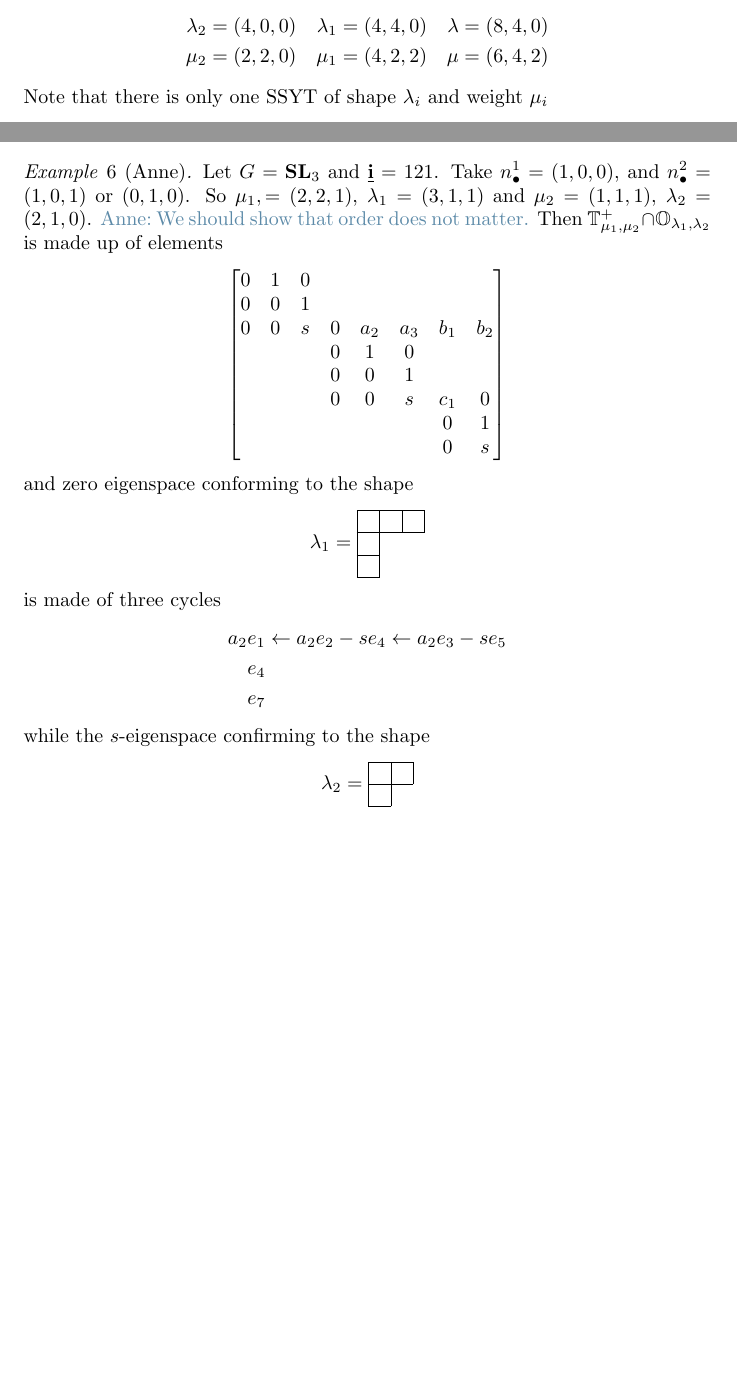
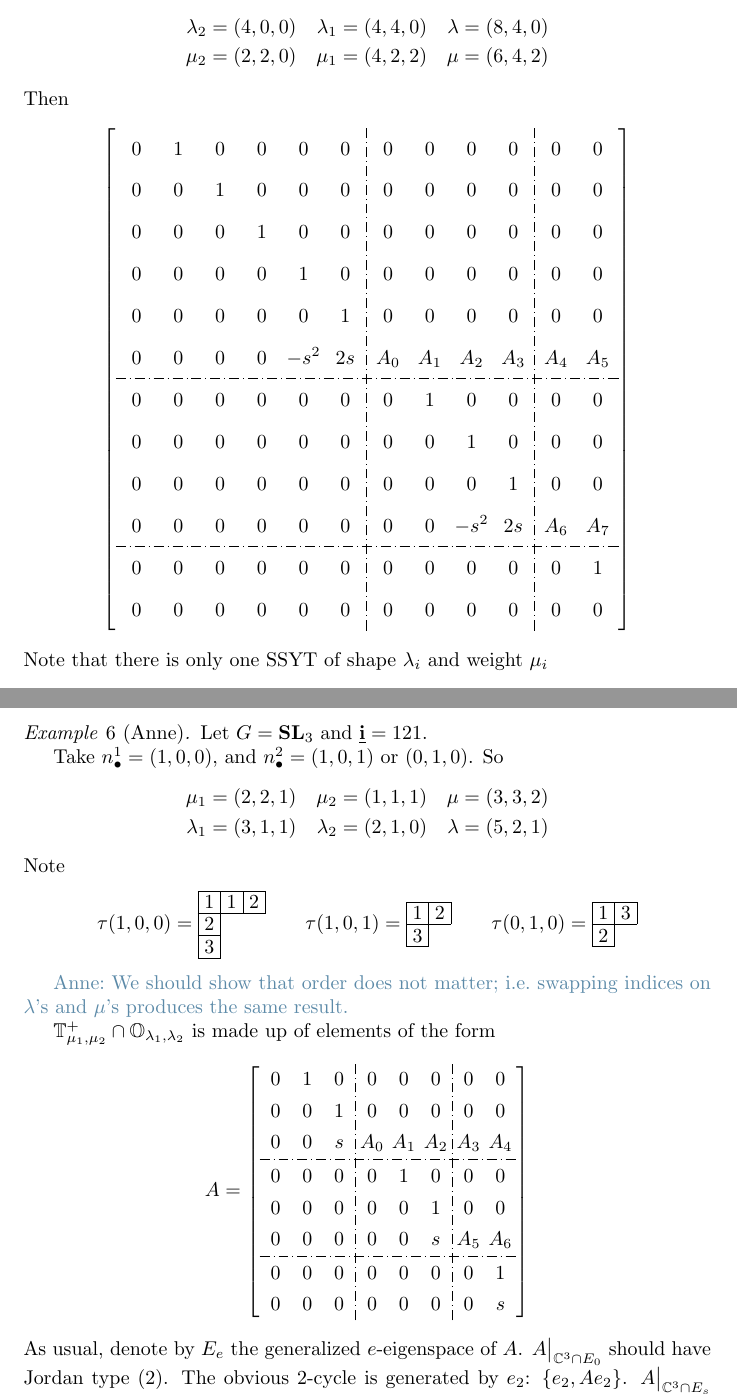
Before and after one commit to annedranowski/mvybd, a LaTeX problem sheet (examples.tex): two parts of pages 1 and 7 of 9 before the commit and two parts of pages 2 and 8 of 10 after it, joined at a grey line, cut so that both start at the same text, the shorter picture padded with empty space. Compiled offline with pdfLaTeX.

Commit message:
stuck on ex6

```diff
--- a/examples.tex
+++ b/examples.tex
@@ -49,6 +66,23 @@ Let's also try
     \lambda_2 &= (4,0,0) & \lambda_1 &= (4,4,0) & \lambda &= (8,4,0)\\
     \mu_2 &= (2,2,0)     & \mu_1 &= (4,2,2)     & \mu &= (6,4,2)
 \end{aligned}
+\]
+Then
+\[
+\left[\begin{BMAT}(e){cccccc;cccc;cc}{cccccc;cccc;cc}
+    0 & 1 & 0 & 0 & 0 & 0 & 0 & 0 & 0 & 0 & 0 & 0\\
+    0 & 0 & 1 & 0 & 0 & 0 & 0 & 0 & 0 & 0 & 0 & 0\\
+    0 & 0 & 0 & 1 & 0 & 0 & 0 & 0 & 0 & 0 & 0 & 0\\
+    0 & 0 & 0 & 0 & 1 & 0 & 0 & 0 & 0 & 0 & 0 & 0\\
+    0 & 0 & 0 & 0 & 0 & 1 & 0 & 0 & 0 & 0 & 0 & 0\\
+    0 & 0 & 0 & 0 & -s^2 & 2s & A_0 & A_1 & A_2 & A_3 & A_4 & A_5\\
+    0 & 0 & 0 & 0 & 0 & 0 & 0 & 1 & 0 & 0 & 0 & 0\\
+    0 & 0 & 0 & 0 & 0 & 0 & 0 & 0 & 1 & 0 & 0 & 0\\
+    0 & 0 & 0 & 0 & 0 & 0 & 0 & 0 & 0 & 1 & 0 & 0\\
+    0 & 0 & 0 & 0 & 0 & 0 & 0 & 0 & -s^2 & 2s & A_6 & A_7\\
+    0 & 0 & 0 & 0 & 0 & 0 & 0 & 0 & 0 & 0 & 0 & 1\\
+    0 & 0 & 0 & 0 & 0 & 0 & 0 & 0 & 0 & 0 & 0 & 0
+    \end{BMAT}\right]
 \]
 Note that there is only one SSYT of shape $\lambda_i$ and weight $\mu_i$
 \[
@@ -397,30 +442,30 @@ Equivalent linear algebra question(?): If $p(t,t-s) = p_1(t)p_2(t-s)$ then how a
 \section*{Non simple root weights}
 \begin{example}[Anne]
     Let $G = \SL_3$ and $\uvi = 121$.
-    Take $n_\bullet^1 = (1,0,0)$, and $n_\bullet^2 = (1,0,1)$ or $(0,1,0)$. So $\mu_1, = (2,2,1)$, $\lambda_1 = (3,1,1)$ and $\mu_2 = (1,1,1)$, $\lambda_2 = (2,1,0)$. \acom{We should show that order does not matter.}
-    Then $\TT_{\mu_1,\mu_2}^+\cap\OO_{\lambda_1,\lambda_2}$ is made up of elements
+
+    Take $n_\bullet^1 = (1,0,0)$, and $n_\bullet^2 = (1,0,1)$ or $(0,1,0)$. So
     \[
-    \begin{bmatrix}
-        0 & 1 & 0 \\
-        0 & 0 & 1 \\
-        0 & 0 & s & 0 & a_2 & a_3 & b_1 & b_2 \\
-          &   &   & 0 & 1 & 0 \\
-          &   &   & 0 & 0 & 1 \\
-          &   &   & 0 & 0 & s & c_1 & 0 \\
-          &   &   &   &   &   & 0 & 1 \\
-          &   &   &   &   &   & 0 & s
-    \end{bmatrix}
+        \begin{aligned}
+            \mu_1 &= (2,2,1) & \mu_2 &= (1,1,1) & \mu &= (3,3,2)\\
+            \lambda_1 &= (3,1,1) & \lambda_2 &= (2,1,0) & \lambda &= (5,2,1)
+        \end{aligned}
     \]
-    and zero eigenspace conforming to the shape
+    Note
     \[
-    \lambda_1 = \yng(3,1,1)
+    \tau(1,0,0) = \young(112,2,3) \qquad \tau(1,0,1) = \young(12,3) \qquad \tau(0,1,0) = \young(13,2)
     \]
-    is made of three cycles
-    \begin{align*}
-        a_2 e_1 &\leftarrow a_2e_2 - s e_4 \leftarrow a_2 e_3 - s e_5 \\
-        e_4 & \\
-        e_7 &
-    \end{align*}
-    while the $s$-eigenspace confirming to the shape
+
+    \acom{We should show that order does not matter; i.e.\ swapping indices on $\lambda$'s and $\mu$'s produces the same result.}
+
+    $\TT_{\mu_1,\mu_2}^+\cap\OO_{\lambda_1,\lambda_2}$ is made up of elements of the form
     \[
-    \lambda_2 = \yng(2,1)
+        A = \left[\begin{BMAT}(e){ccc;ccc;cc}{ccc;ccc;cc}
+            0 & 1 & 0 & 0 & 0 & 0 & 0 & 0\\
+            0 & 0 & 1 & 0 & 0 & 0 & 0 & 0\\
+            0 & 0 & s & A_0 & A_1 & A_2 & A_3 & A_4\\
+            0 & 0 & 0 & 0 & 1 & 0 & 0 & 0\\
+            0 & 0 & 0 & 0 & 0 & 1 & 0 & 0\\
+            0 & 0 & 0 & 0 & 0 & s & A_5 & A_6\\
+            0 & 0 & 0 & 0 & 0 & 0 & 0 & 1\\
+            0 & 0 & 0 & 0 & 0 & 0 & 0 & s
+            \end{BMAT}\right]
@@ -427 +482,25 @@ Equivalent linear algebra question(?): If $p(t,t-s) = p_1(t)p_2(t-s)$ then how a
     \]
+As usual, denote by $E_e$ the generalized $e$-eigenspace of $A$. $A\big|_{\CC^3\cap E_0}$ should have Jordan type $(2)$. The obvious 2-cycle is generated by $e_2$: $\{e_2, A e_2\}$. $A\big|_{\CC^3\cap E_s}$ should have Jordan type $(1)$. We take $e_1 + se_2 + s^2 e_3 \in\Ker(A-s)$. Next $A\big|_{\CC^6\cap E_0}$ should have Jordan type $(3,1)$ while $A\big|_{\CC^6\cap E_s}$ will have Jordan type $(2)$ or $(1,1)$.
+% This means we'll be extending the 2-cycle $\{e_2, e_1\}$ to a 3-cycle, and adding a 1-cycle to $E_0\cap\CC^3$. The new 1-cycle must be $\{e_4\}$. \acom{Why?} Hence our first equation: $A_0 = 0$. As to the 3-cycle, it can only be generated by $e_5$, i.e.\ the original 2-cycle is modified: $\{e_5 \mapsto A_1 e_3 + e_4 \mapsto \}$
+% TODO: Make a table
+%
+% The zero eigenspace of $A$ conforms to the shape
+%     \[
+%     \lambda_1 = \yng(3,1,1)
+%     \]
+%     is made of three cycles
+%     \begin{align*}
+%         a_2 e_1 &\leftarrow a_2e_2 - s e_4 \leftarrow a_2 e_3 - s e_5 \\
+%         e_4 & \\
+%         e_7 &
+%     \end{align*}
+%     while the $s$-eigenspace confirming to the shape
+%     \[
+%     \lambda_2 = \yng(2,1)
+%     \]
+%     is made of the two cycles
+%     \begin{align*}
+%         e_1 + se_2 +s^2 e_3 & \leftarrow e_2 + 2se_3 + e_7 + se_8 \\
+%         e_4 + s e_5 + s^2 e_6 &
+%     \end{align*}
+%     assuming $b_2 = s$ and $a_2 + sa_3 = 0$.
```
Also changed, not shown: examples.pdf, examples.tex (82 more changed lines), 2 other files.
